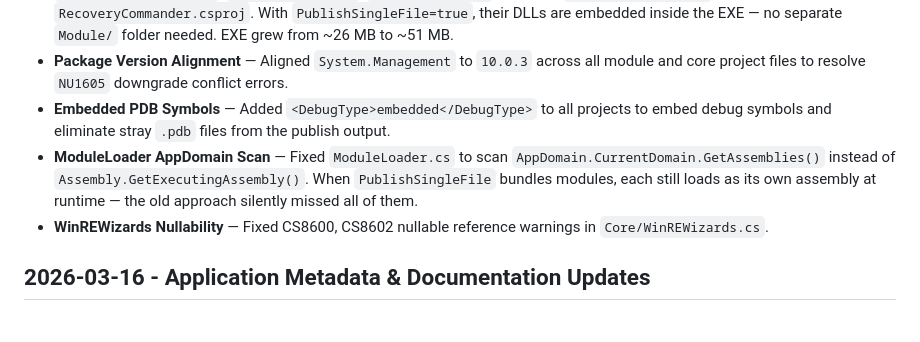
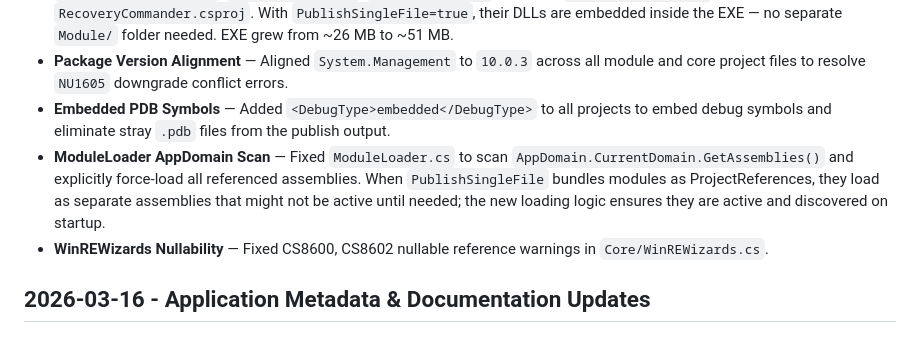
Before and after one commit to pauluk83/RecoveryCommander, a Markdown page: Resources/changelog.md, the part around the change. Rendered like a GitHub page.

Commit message:
Final changelog update with ModuleLoader force-loading details

```diff
--- a/Resources/changelog.md
+++ b/Resources/changelog.md
@@ -9,7 +9,7 @@
 - **All Modules Bundled into Single EXE** — Added all 6 module projects (`SFCModule`, `DismModule`, `ReagentcModule`, `MalwareRemovalModule`, `SystemPrepModule`, `UtilitiesModule`) as direct `<ProjectReference>` items in `RecoveryCommander.csproj`. With `PublishSingleFile=true`, their DLLs are embedded inside the EXE — no separate `Module/` folder needed. EXE grew from ~26 MB to ~51 MB.
 - **Package Version Alignment** — Aligned `System.Management` to `10.0.3` across all module and core project files to resolve `NU1605` downgrade conflict errors.
 - **Embedded PDB Symbols** — Added `<DebugType>embedded</DebugType>` to all projects to embed debug symbols and eliminate stray `.pdb` files from the publish output.
-- **ModuleLoader AppDomain Scan** — Fixed `ModuleLoader.cs` to scan `AppDomain.CurrentDomain.GetAssemblies()` instead of `Assembly.GetExecutingAssembly()`. When `PublishSingleFile` bundles modules, each still loads as its own assembly at runtime — the old approach silently missed all of them.
+- **ModuleLoader AppDomain Scan** — Fixed `ModuleLoader.cs` to scan `AppDomain.CurrentDomain.GetAssemblies()` and explicitly force-load all referenced assemblies. When `PublishSingleFile` bundles modules as ProjectReferences, they load as separate assemblies that might not be active until needed; the new loading logic ensures they are active and discovered on startup.
 - **WinREWizards Nullability** — Fixed CS8600, CS8602 nullable reference warnings in `Core/WinREWizards.cs`.
 
 
```
